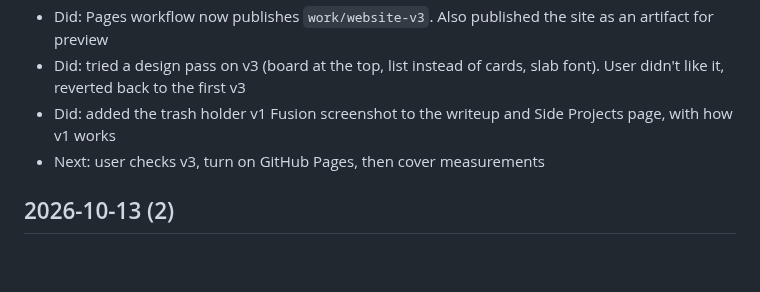
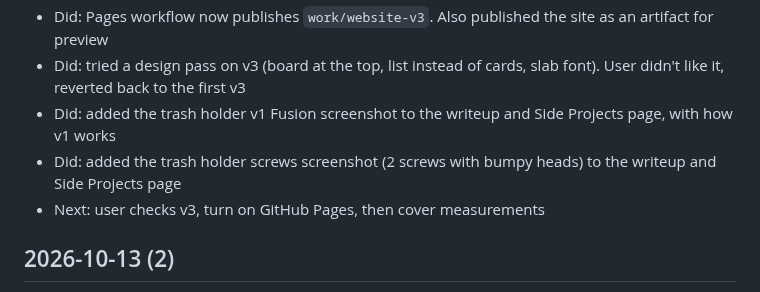
Before and after one commit to RywnSwn/DT-Portfolio, a Markdown page: LOG.md, the part around the change. Drawn GitHub-style; blank space fills up the shorter version.

```diff
--- a/LOG.md
+++ b/LOG.md
@@ -7,6 +7,7 @@ One short entry per session. Newest at the top. Only add, never rewrite old entr
 - Did: Pages workflow now publishes `work/website-v3`. Also published the site as an artifact for preview
 - Did: tried a design pass on v3 (board at the top, list instead of cards, slab font). User didn't like it, reverted back to the first v3
 - Did: added the trash holder v1 Fusion screenshot to the writeup and Side Projects page, with how v1 works
+- Did: added the trash holder screws screenshot (2 screws with bumpy heads) to the writeup and Side Projects page
 - Next: user checks v3, turn on GitHub Pages, then cover measurements
 
 ## 2026-10-13 (2)
```
Also changed, not shown: work/side-projects/trash-holder.md (+3 -0 lines), sources/images/trash-holder/screws-fusion.jpg (added), 1 other file.
